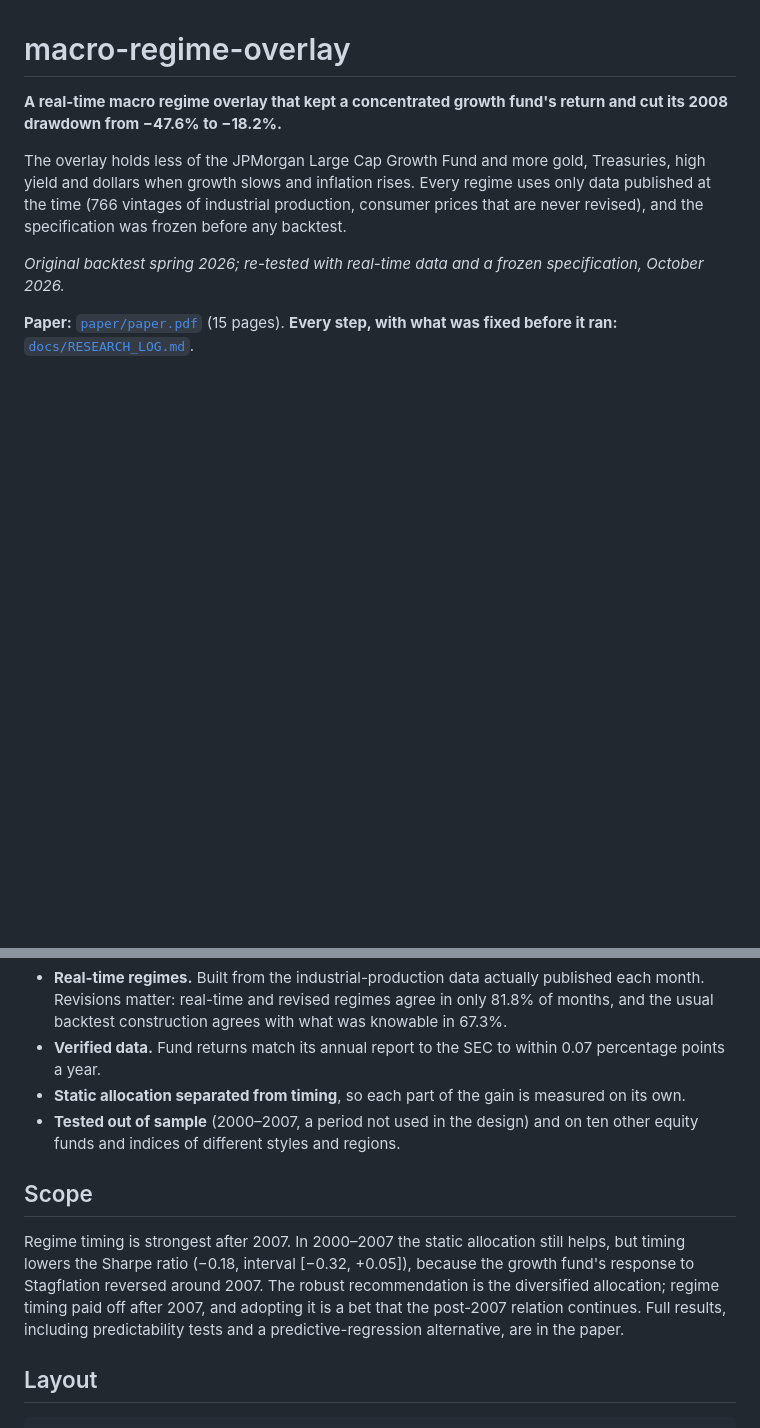
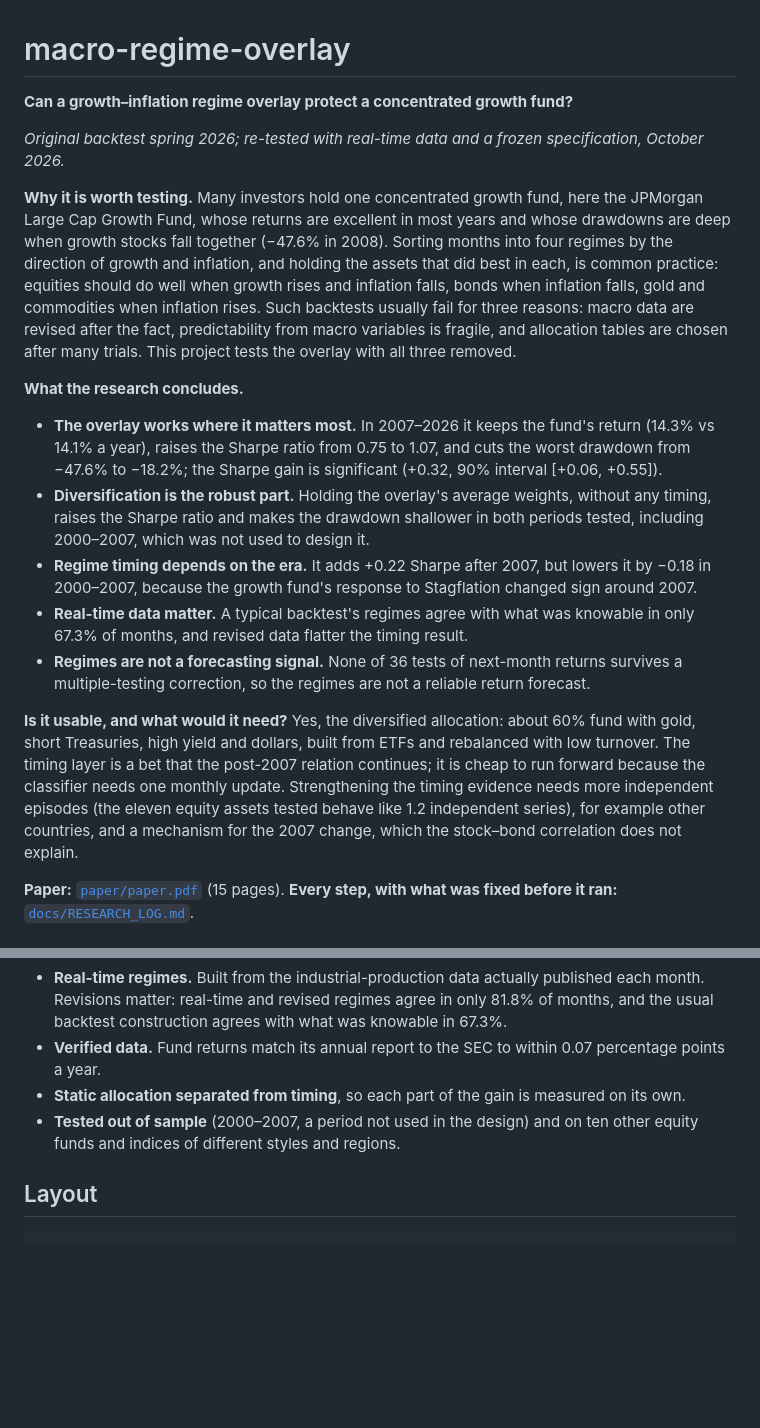
Before and after one commit to khanh1ng/macro-regime-overlay, a Markdown page: README.md, 2 parts joined by grey strips. Drawn GitHub-style; blank space fills up the shorter version.

Commit message:
README: why it is worth testing, what the research concludes, and what it needs

````diff
--- a/README.md
+++ b/README.md
@@ -1,15 +1,40 @@
 # macro-regime-overlay
 
-**A real-time macro regime overlay that kept a concentrated growth fund's return and cut its 2008
-drawdown from −47.6% to −18.2%.**
-
-The overlay holds less of the JPMorgan Large Cap Growth Fund and more gold, Treasuries, high yield and
-dollars when growth slows and inflation rises. Every regime uses only data published at the time
-(766 vintages of industrial production, consumer prices that are never revised), and the
-specification was frozen before any backtest.
+**Can a growth–inflation regime overlay protect a concentrated growth fund?**
 
 *Original backtest spring 2026; re-tested with real-time data and a frozen specification, October
 2026.*
+
+**Why it is worth testing.** Many investors hold one concentrated growth fund, here the JPMorgan
+Large Cap Growth Fund, whose returns are excellent in most years and whose drawdowns are deep when
+growth stocks fall together (−47.6% in 2008). Sorting months into four regimes by the direction of
+growth and inflation, and holding the assets that did best in each, is common practice: equities
+should do well when growth rises and inflation falls, bonds when inflation falls, gold and
+commodities when inflation rises. Such backtests usually fail for three reasons: macro data are
+revised after the fact, predictability from macro variables is fragile, and allocation tables are
+chosen after many trials. This project tests the overlay with all three removed.
+
+**What the research concludes.**
+
+* **The overlay works where it matters most.** In 2007–2026 it keeps the fund's return (14.3% vs
+  14.1% a year), raises the Sharpe ratio from 0.75 to 1.07, and cuts the worst drawdown from
+  −47.6% to −18.2%; the Sharpe gain is significant (+0.32, 90% interval [+0.06, +0.55]).
+* **Diversification is the robust part.** Holding the overlay's average weights, without any timing,
+  raises the Sharpe ratio and makes the drawdown shallower in both periods tested, including
+  2000–2007, which was not used to design it.
+* **Regime timing depends on the era.** It adds +0.22 Sharpe after 2007, but lowers it by −0.18 in
+  2000–2007, because the growth fund's response to Stagflation changed sign around 2007.
+* **Real-time data matter.** A typical backtest's regimes agree with what was knowable in only
+  67.3% of months, and revised data flatter the timing result.
+* **Regimes are not a forecasting signal.** None of 36 tests of next-month returns survives a
+  multiple-testing correction, so the regimes are not a reliable return forecast.
+
+**Is it usable, and what would it need?** Yes, the diversified allocation: about 60% fund with gold,
+short Treasuries, high yield and dollars, built from ETFs and rebalanced with low turnover. The
+timing layer is a bet that the post-2007 relation continues; it is cheap to run forward because the
+classifier needs one monthly update. Strengthening the timing evidence needs more independent
+episodes (the eleven equity assets tested behave like 1.2 independent series), for example other
+countries, and a mechanism for the 2007 change, which the stock–bond correlation does not explain.
 
 **Paper:** [`paper/paper.pdf`](paper/paper.pdf) (15 pages).
 **Every step, with what was fixed before it ran:** [`docs/RESEARCH_LOG.md`](docs/RESEARCH_LOG.md).
@@ -48,14 +73,6 @@ after costs):
 * **Tested out of sample** (2000–2007, a period not used in the design) and on ten other equity
   funds and indices of different styles and regions.
 
-## Scope
-
-Regime timing is strongest after 2007. In 2000–2007 the static allocation still helps, but timing
-lowers the Sharpe ratio (−0.18, interval [−0.32, +0.05]), because the growth fund's response to
-Stagflation reversed around 2007. The robust recommendation is the diversified allocation; regime
-timing paid off after 2007, and adopting it is a bet that the post-2007 relation continues. Full results, including predictability tests and a
-predictive-regression alternative, are in the paper.
-
 ## Layout
 
 ```
````
